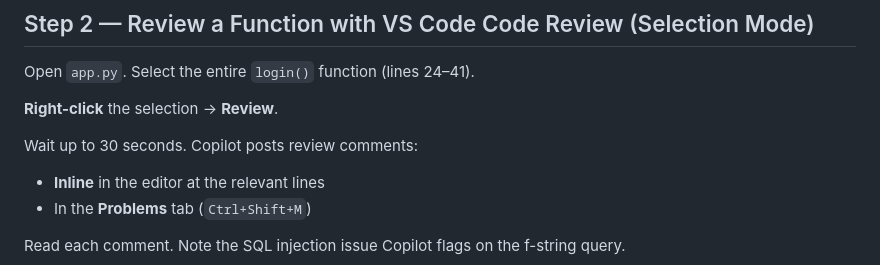
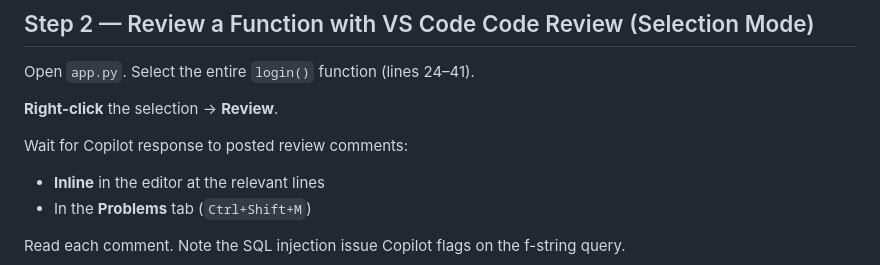
Before and after one commit to gh-agents-day/Security-and-review-with-GHCP, a Markdown page: workshop/exercise-02-discover-review.md, the part around the change. Rendered like a GitHub page.

Commit message:
Clarify steps for reviewing Copilot comments
Updated instructions for reviewing comments in app.py.

```diff
--- a/workshop/exercise-02-discover-review.md
+++ b/workshop/exercise-02-discover-review.md
@@ -39,7 +39,7 @@ Open `app.py`. Select the entire `login()` function (lines 24–41).
 
 **Right-click** the selection → **Review**.
 
-Wait up to 30 seconds. Copilot posts review comments:
+Wait for Copilot response to posted review comments:
 - **Inline** in the editor at the relevant lines
 - In the **Problems** tab (`Ctrl+Shift+M`)
 
```
